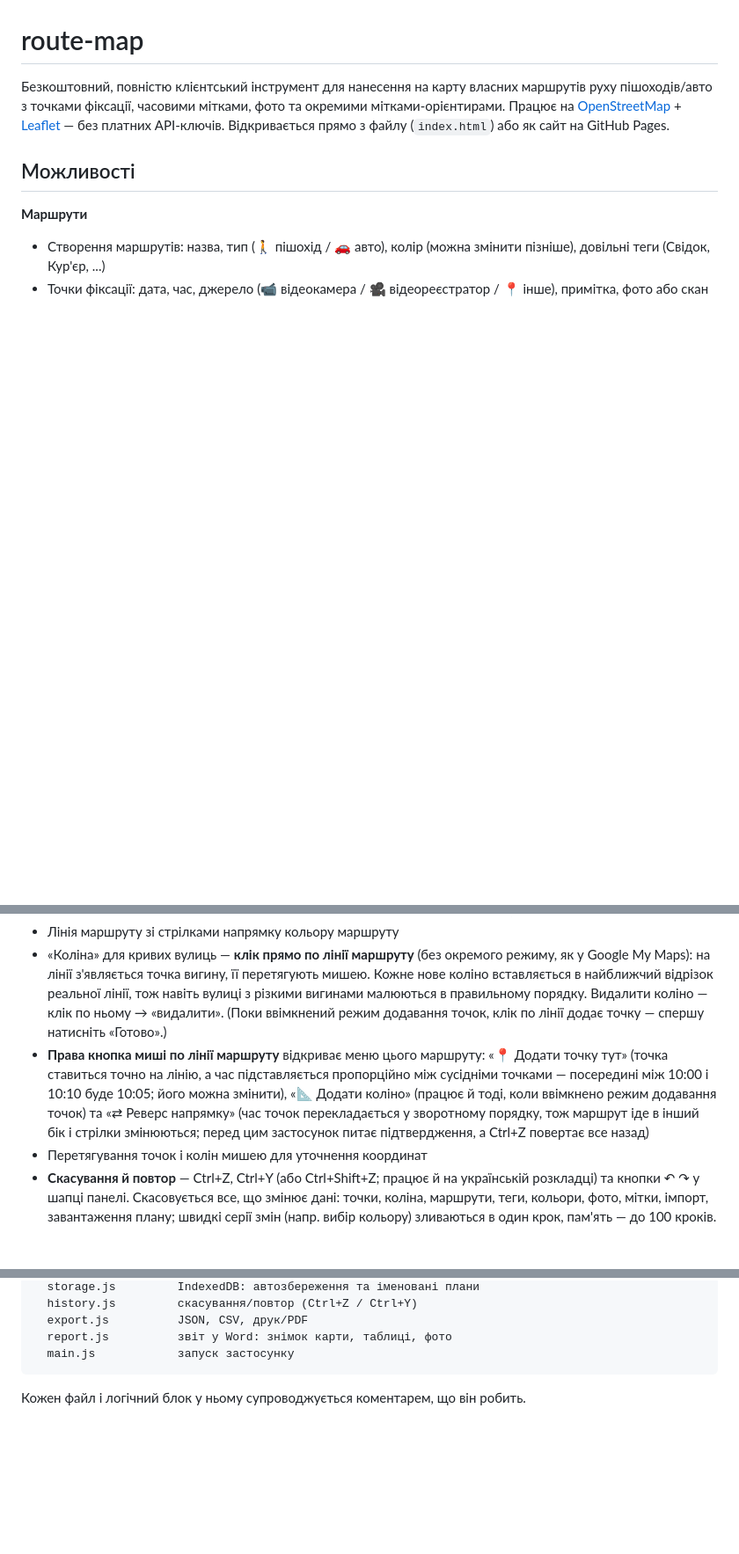
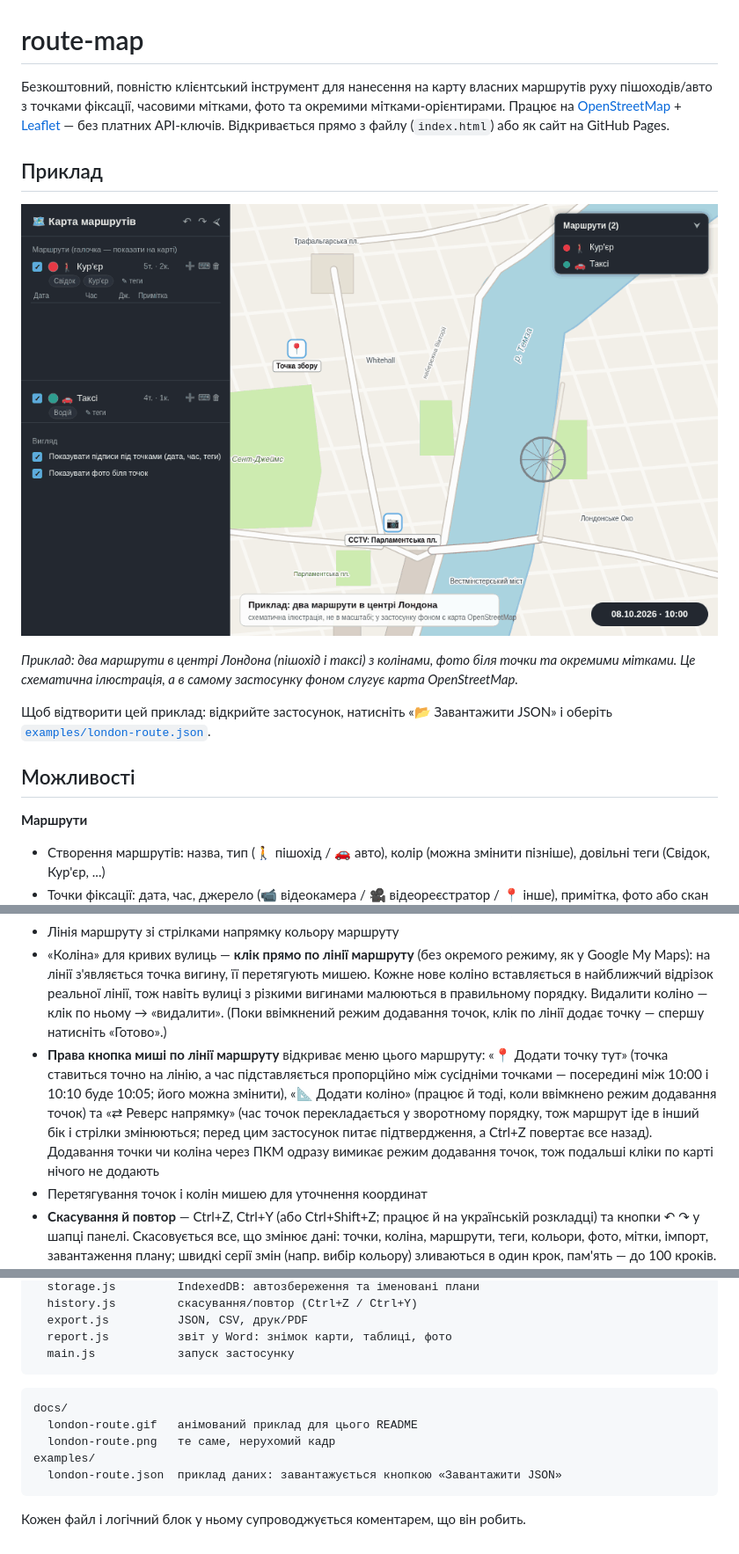
Before and after one commit to SHKIPPER989/route-map, a Markdown page: README.md, 3 parts joined by grey strips. Shown at 88% size. Rendered like a GitHub page; pictures changed too: docs/london-route.gif (added); blank space fills up the shorter version.

Commit message:
add examples

````diff
--- a/README.md
+++ b/README.md
@@ -1,6 +1,14 @@
 # route-map
 
 Безкоштовний, повністю клієнтський інструмент для нанесення на карту власних маршрутів руху пішоходів/авто з точками фіксації, часовими мітками, фото та окремими мітками-орієнтирами. Працює на [OpenStreetMap](https://www.openstreetmap.org/) + [Leaflet](https://leafletjs.com/) — без платних API-ключів. Відкривається прямо з файлу (`index.html`) або як сайт на GitHub Pages.
+
+## Приклад
+
+![Приклад: два маршрути в центрі Лондона](docs/london-route.gif)
+
+*Приклад: два маршрути в центрі Лондона (пішохід і таксі) з колінами, фото біля точки та окремими мітками. Це схематична ілюстрація, а в самому застосунку фоном слугує карта OpenStreetMap.*
+
+Щоб відтворити цей приклад: відкрийте застосунок, натисніть «📂 Завантажити JSON» і оберіть [`examples/london-route.json`](examples/london-route.json).
 
 ## Можливості
 
@@ -9,7 +17,7 @@
 - Точки фіксації: дата, час, джерело (📹 відеокамера / 🎥 відеореєстратор / 📍 інше), примітка, фото або скан
 - Лінія маршруту зі стрілками напрямку кольору маршруту
 - «Коліна» для кривих вулиць — **клік прямо по лінії маршруту** (без окремого режиму, як у Google My Maps): на лінії з'являється точка вигину, її перетягують мишею. Кожне нове коліно вставляється в найближчий відрізок реальної лінії, тож навіть вулиці з різкими вигинами малюються в правильному порядку. Видалити коліно — клік по ньому → «видалити». (Поки ввімкнений режим додавання точок, клік по лінії додає точку — спершу натисніть «Готово».)
-- **Права кнопка миші по лінії маршруту** відкриває меню цього маршруту: «📍 Додати точку тут» (точка ставиться точно на лінію, а час підставляється пропорційно між сусідніми точками — посередині між 10:00 і 10:10 буде 10:05; його можна змінити), «📐 Додати коліно» (працює й тоді, коли ввімкнено режим додавання точок) та «⇄ Реверс напрямку» (час точок перекладається у зворотному порядку, тож маршрут іде в інший бік і стрілки змінюються; перед цим застосунок питає підтвердження, а Ctrl+Z повертає все назад)
+- **Права кнопка миші по лінії маршруту** відкриває меню цього маршруту: «📍 Додати точку тут» (точка ставиться точно на лінію, а час підставляється пропорційно між сусідніми точками — посередині між 10:00 і 10:10 буде 10:05; його можна змінити), «📐 Додати коліно» (працює й тоді, коли ввімкнено режим додавання точок) та «⇄ Реверс напрямку» (час точок перекладається у зворотному порядку, тож маршрут іде в інший бік і стрілки змінюються; перед цим застосунок питає підтвердження, а Ctrl+Z повертає все назад). Додавання точки чи коліна через ПКМ одразу вимикає режим додавання точок, тож подальші кліки по карті нічого не додають
 - Перетягування точок і колін мишею для уточнення координат
 - **Скасування й повтор** — Ctrl+Z, Ctrl+Y (або Ctrl+Shift+Z; працює й на українській розкладці) та кнопки ↶ ↷ у шапці панелі. Скасовується все, що змінює дані: точки, коліна, маршрути, теги, кольори, фото, мітки, імпорт, завантаження плану; швидкі серії змін (напр. вибір кольору) зливаються в один крок, пам'ять — до 100 кроків. Історія не зберігається між перезавантаженнями сторінки
 - Редагування вже доданих точок (не тільки видалення)
@@ -81,4 +91,12 @@ js/
   main.js            запуск застосунку
 ```
 
+```
+docs/
+  london-route.gif   анімований приклад для цього README
+  london-route.png   те саме, нерухомий кадр
+examples/
+  london-route.json  приклад даних: завантажується кнопкою «Завантажити JSON»
+```
+
 Кожен файл і логічний блок у ньому супроводжується коментарем, що він робить.
````
Also changed, not shown: other parts of README.md (+2 -0 lines), docs/london-route.png (added), 1 other file.
